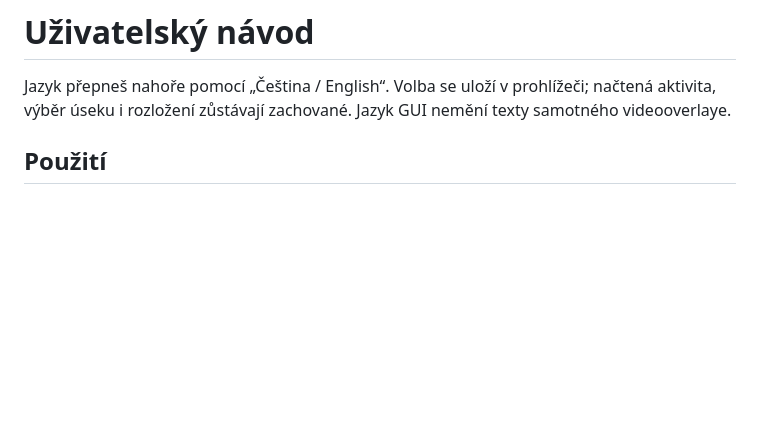
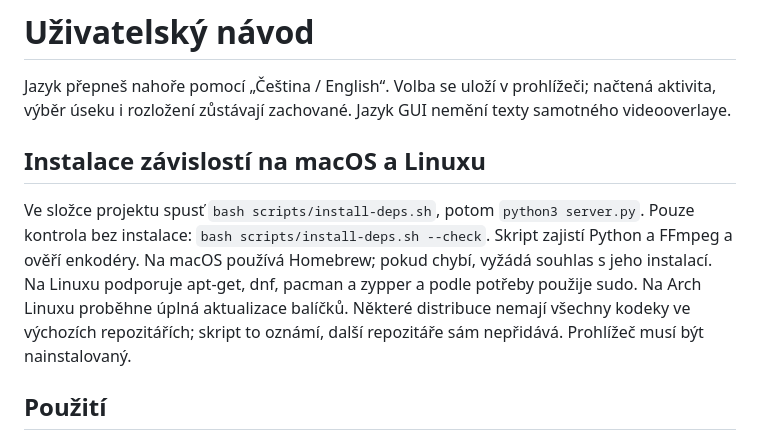
Before and after one commit to PetrH/TelemetryStudio, a Markdown page: docs/USER_GUIDE.cs.md, the part around the change. Drawn GitHub-style; blank space fills up the shorter version.

```diff
--- a/docs/USER_GUIDE.cs.md
+++ b/docs/USER_GUIDE.cs.md
@@ -1,6 +1,10 @@
 # Uživatelský návod
 
 Jazyk přepneš nahoře pomocí „Čeština / English“. Volba se uloží v prohlížeči; načtená aktivita, výběr úseku i rozložení zůstávají zachované. Jazyk GUI nemění texty samotného videooverlaye.
+
+## Instalace závislostí na macOS a Linuxu
+
+Ve složce projektu spusť `bash scripts/install-deps.sh`, potom `python3 server.py`. Pouze kontrola bez instalace: `bash scripts/install-deps.sh --check`. Skript zajistí Python a FFmpeg a ověří enkodéry. Na macOS používá Homebrew; pokud chybí, vyžádá souhlas s jeho instalací. Na Linuxu podporuje apt-get, dnf, pacman a zypper a podle potřeby použije sudo. Na Arch Linuxu proběhne úplná aktualizace balíčků. Některé distribuce nemají všechny kodeky ve výchozích repozitářích; skript to oznámí, další repozitáře sám nepřidává. Prohlížeč musí být nainstalovaný.
 
 ## Použití
 
```
Also changed, not shown: README.md (+30 -2 lines), docs/screenshots/settings-en.jpg (added), docs/screenshots/workspace-en.jpg (added), 4 other files.
